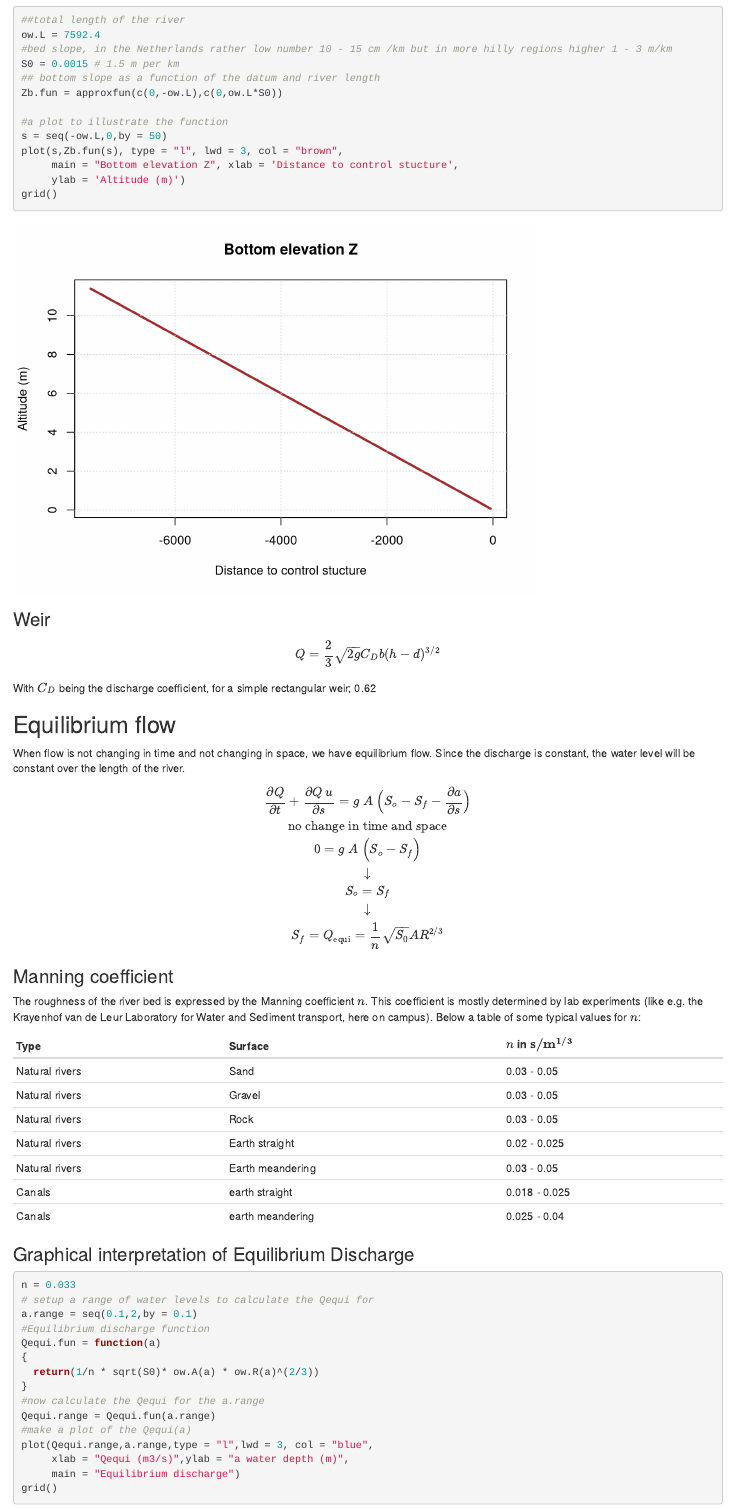
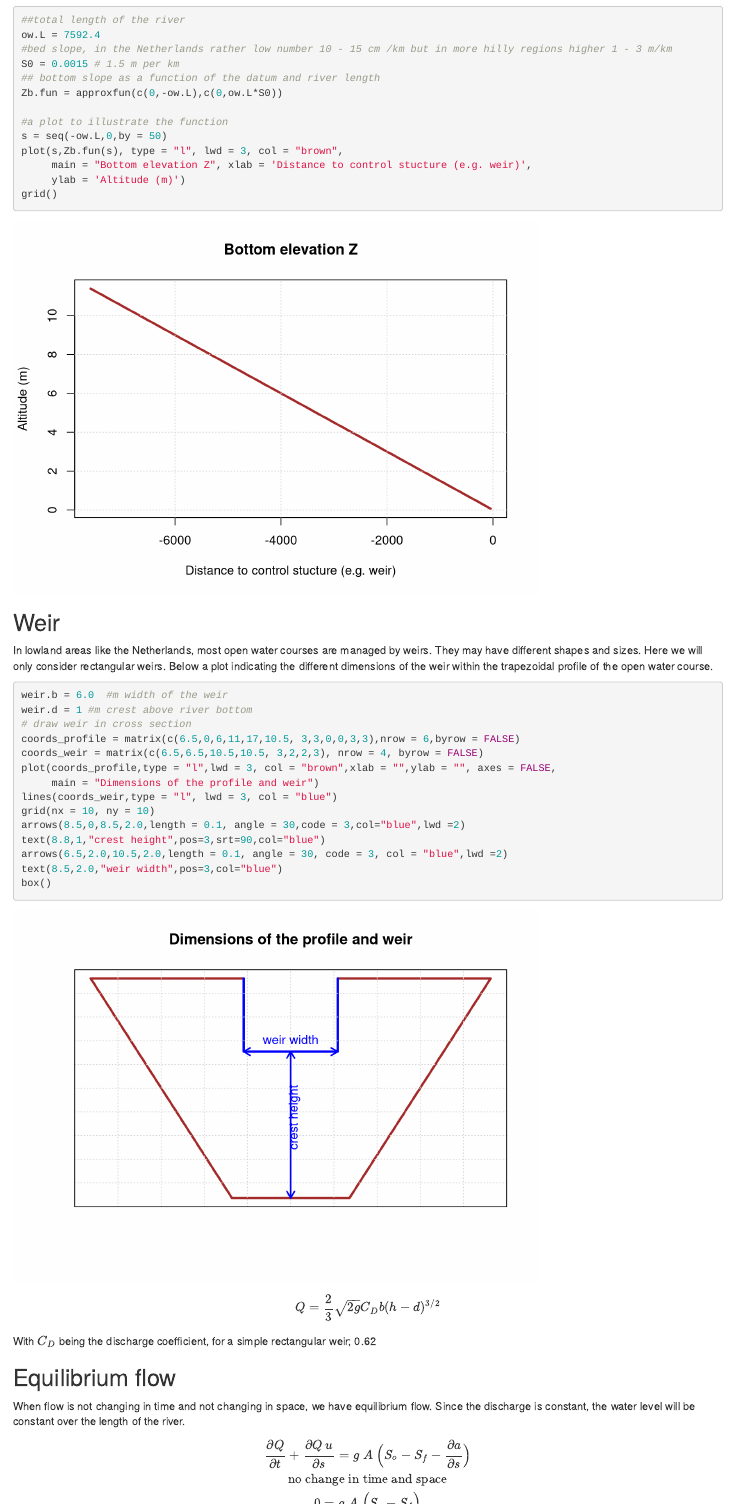
Before and after one commit to georgewur/AHSA, an R Markdown document (Open_water_flow.Rmd): the page in a window 1100 px wide, from 6060 px down. Rendered offline with R 4.5, knitr and Pandoc, with nearby package versions.

Commit message:
Added some text and a plot of the weir and its dimensions

````diff
--- a/Open_water_flow.Rmd
+++ b/Open_water_flow.Rmd
@@ -269,12 +269,32 @@ Zb.fun = approxfun(c(0,-ow.L),c(0,ow.L*S0))
 #a plot to illustrate the function
 s = seq(-ow.L,0,by = 50)
 plot(s,Zb.fun(s), type = "l", lwd = 3, col = "brown",
-     main = "Bottom elevation Z", xlab = 'Distance to control stucture',
+     main = "Bottom elevation Z", xlab = 'Distance to control stucture (e.g. weir)',
      ylab = 'Altitude (m)')
 grid()
 ```
 
-### Weir
+## Weir
+
+In lowland areas like the Netherlands, most open water courses are managed by weirs. They may have different shapes and sizes. Here we will only consider rectangular weirs. Below a plot indicating the different dimensions of the weir within the trapezoidal profile of the open water course.
+
+```{r}
+weir.b = 6.0  #m width of the weir
+weir.d = 1 #m crest above river bottom
+# draw weir in cross section
+coords_profile = matrix(c(6.5,0,6,11,17,10.5, 3,3,0,0,3,3),nrow = 6,byrow = FALSE)
+coords_weir = matrix(c(6.5,6.5,10.5,10.5, 3,2,2,3), nrow = 4, byrow = FALSE)
+plot(coords_profile,type = "l",lwd = 3, col = "brown",xlab = "",ylab = "", axes = FALSE,
+     main = "Dimensions of the profile and weir")
+lines(coords_weir,type = "l", lwd = 3, col = "blue")
+grid(nx = 10, ny = 10)
+arrows(8.5,0,8.5,2.0,length = 0.1, angle = 30,code = 3,col="blue",lwd =2)
+text(8.8,1,"crest height",pos=3,srt=90,col="blue")
+arrows(6.5,2.0,10.5,2.0,length = 0.1, angle = 30, code = 3, col = "blue",lwd =2)
+text(8.5,2.0,"weir width",pos=3,col="blue")
+box()
+
+```
 
 $$
  Q = \frac{2}{3}\sqrt{2g} C_D b (h - d)^{3/2}
````
Also changed, not shown: Open_water_flow.Rmd (2 more changed lines).
